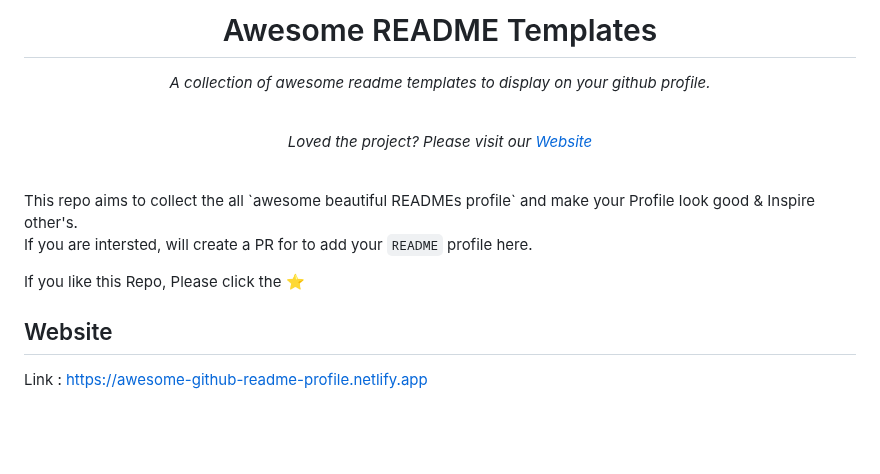
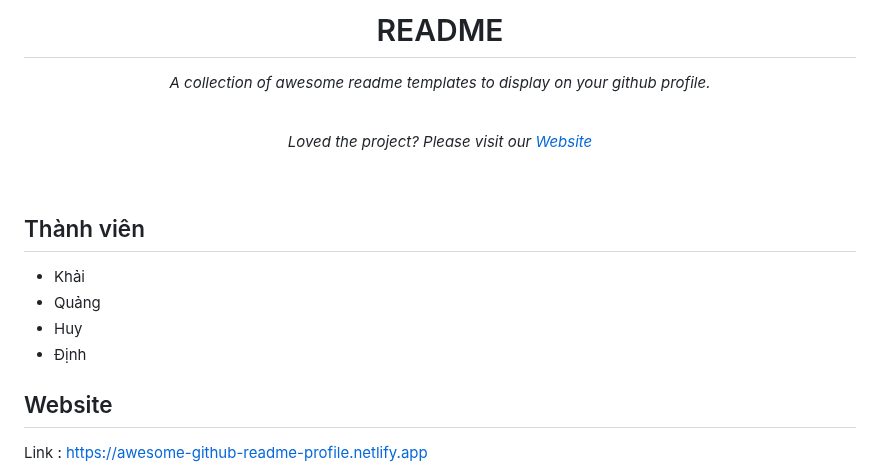
Before and after one commit to tranhoangkhai1506/khaiquanghuydinh, a Markdown page: readme.md, the part around the change. GitHub-like rendering; blank space fills up the shorter version.

Commit message:
upadte readme.md

```diff
--- a/readme.md
+++ b/readme.md
@@ -1,13 +1,14 @@
-<h1 align="center">Awesome README Templates</h1>
+<h1 align="center">README</h1>
 <p align="center"><i>A collection of awesome readme templates to display on your github profile.</i></p>
 <br>
 <p align="center"><i>Loved the project? Please visit our <a href="https://awesome-github-readme-profile.netlify.app">Website</a></i></p>
 <br>
-This repo aims to collect the all `awesome beautiful READMEs profile` and make your Profile look good & Inspire other's.
 
-If you are intersted, will create a PR for to add your `README` profile here.
-
-If you like this Repo, Please click the :star:
+## Thành viên
+ * Khải
+ * Quảng
+ * Huy
+ * Định
 
 ## Website
 
```
